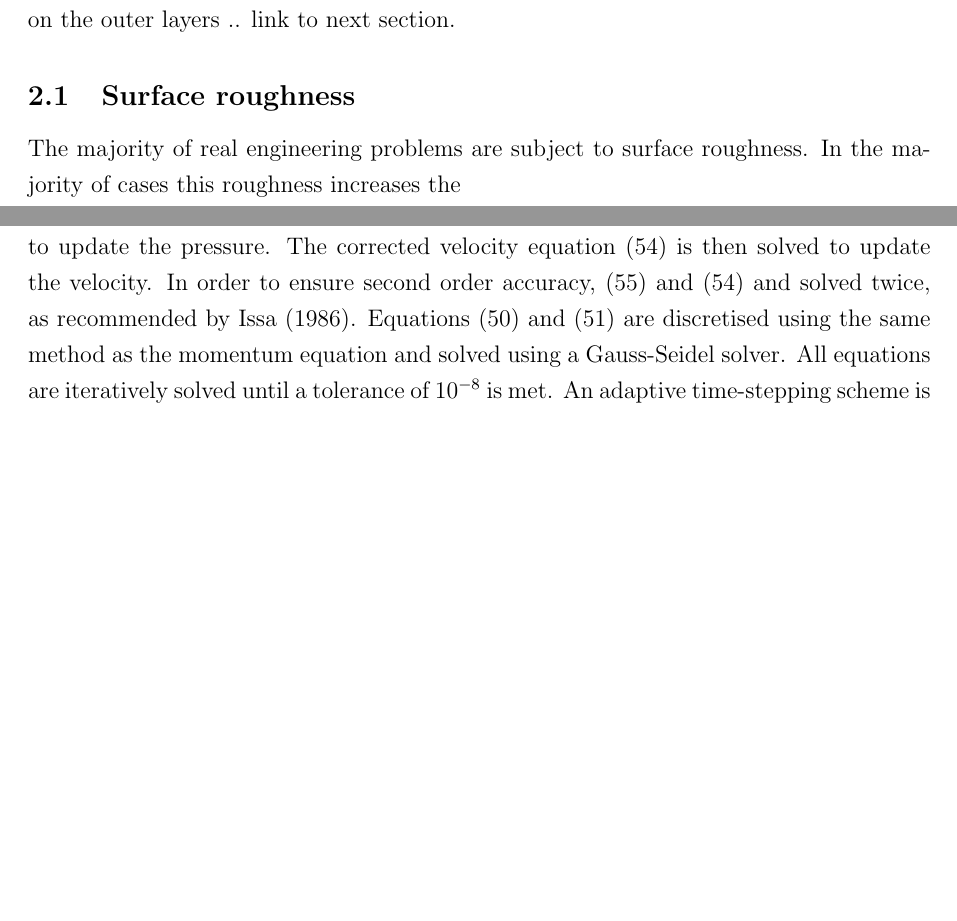
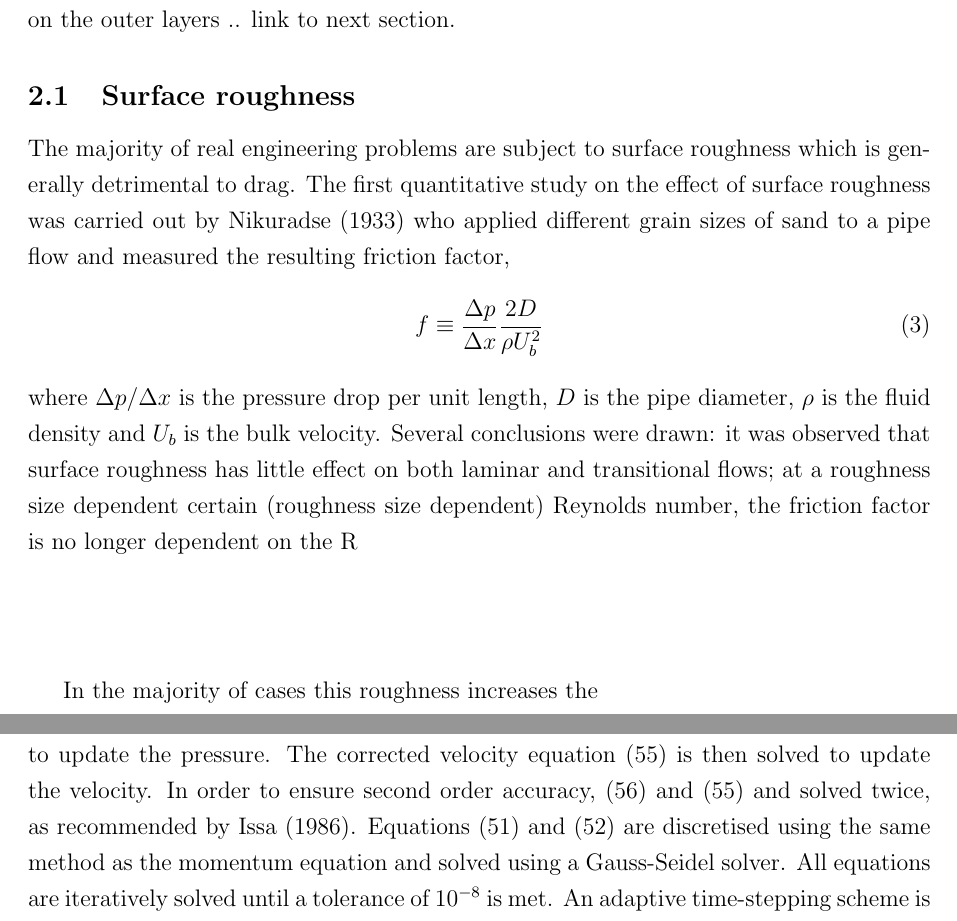
Before and after one commit to C-LLOYD/transferReport, a LaTeX document (progressReport.tex): two parts of pages 6 and 49 of 61 before the commit and two parts of pages 6 and 50 of 62 after it, joined at a grey line, cut so that both start at the same text, the shorter picture padded with empty space. Compiled offline with pdfLaTeX.

Commit message:
Continue lit. review

```diff
--- a/progressReport.tex
+++ b/progressReport.tex
@@ -141,7 +141,18 @@ The outer layer blends the logarithmic region into the freestream velocity. The
 Several forms of $f(y/\delta)$ have been suggested, such as polynomial and trigonometric functions \citep{perlin2016}, which is generally more problem dependent than the logarithmic region (REFERENCE - POPE?). Generally the effect of surface roughness has no impact on the outer layers .. link to next section.
 
 \subsection{Surface roughness}
-The majority of real engineering problems are subject to surface roughness. In the majority of cases this roughness increases the
+The majority of real engineering problems are subject to surface roughness which is generally detrimental to drag. The first quantitative study on the effect of surface roughness was carried out by \cite{nikuradse1933} who applied different grain sizes of sand to a pipe flow and measured the resulting friction factor,
+%
+\begin{equation}
+f \equiv \frac{\Delta p}{\Delta x} \frac{2D}{\rho U_b^2}
+\end{equation}
+%
+where $\Delta p / \Delta x$ is the pressure drop per unit length, $D$ is the pipe diameter, $\rho$ is the fluid density and $U_b$ is the bulk velocity. Several conclusions were drawn: it was observed that surface roughness has little effect on both laminar and transitional flows; at a roughness size dependent certain (roughness size dependent) Reynolds number, the friction factor is no longer dependent on the R
+
+
+\vspace{2cm}
+
+ In the majority of cases this roughness increases the
 
 \citep{nikuradse1933}
 
```
